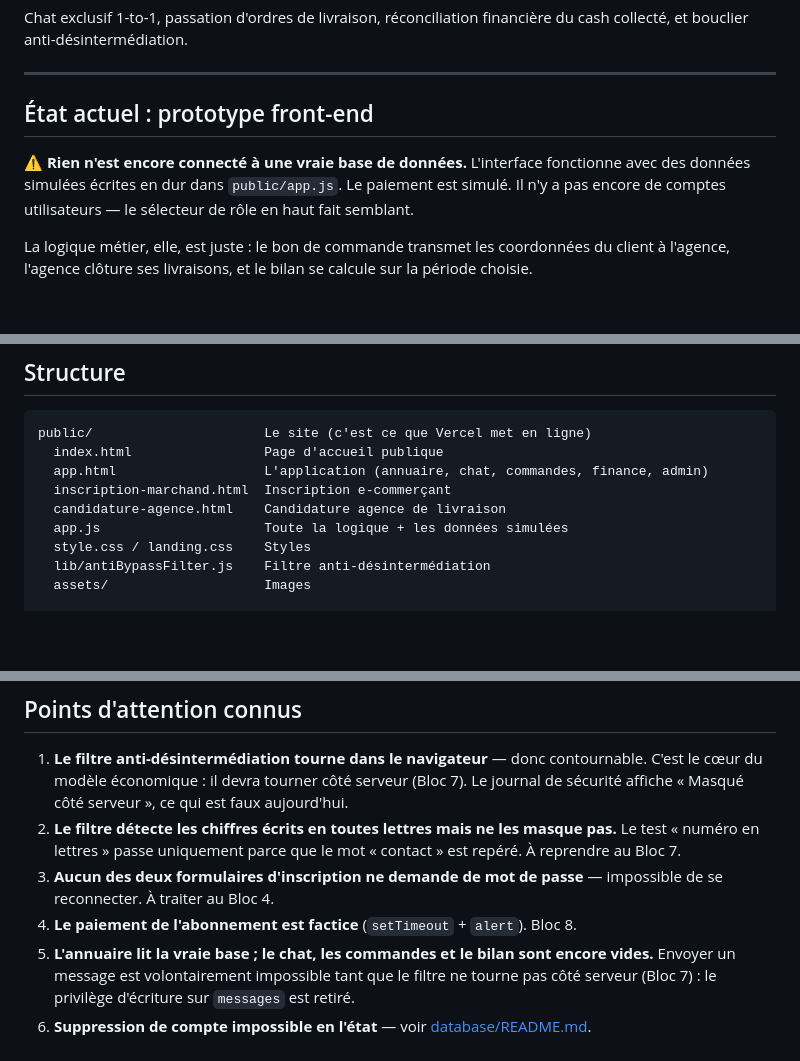
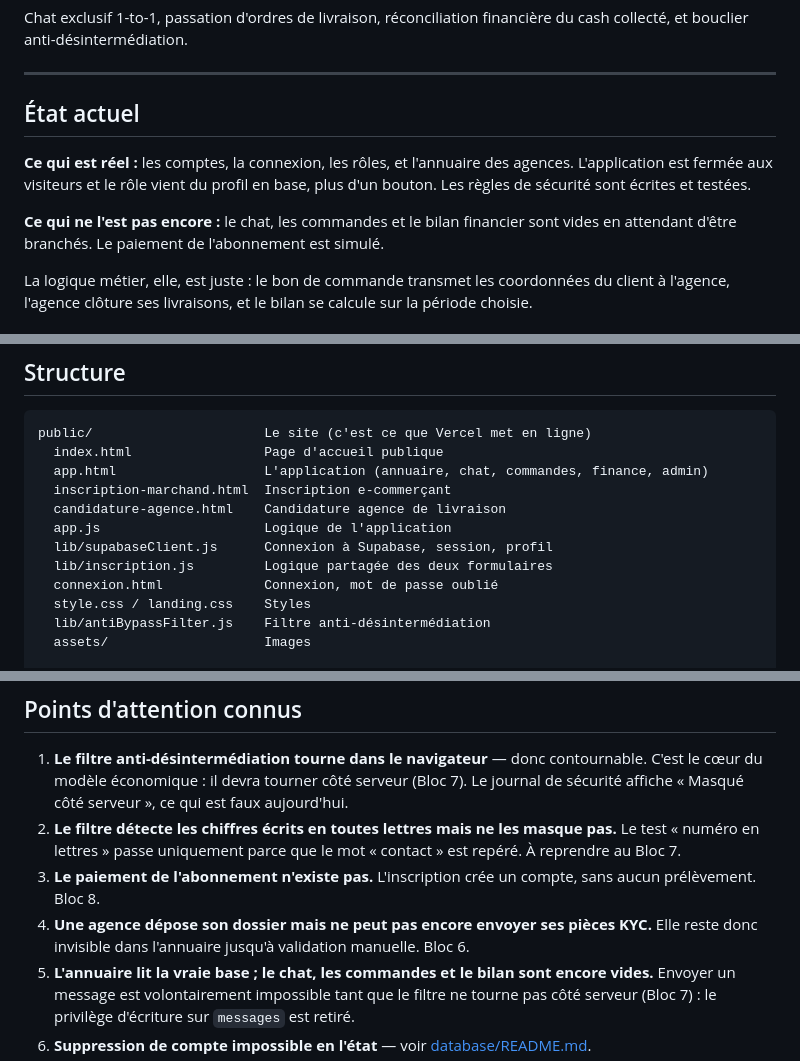
Before and after one commit to Ludger001/relais-app, a Markdown page: README.md, 3 parts joined by grey strips. GitHub-like rendering; blank space fills up the shorter version.

Commit message:
README : l'etat decrit ne correspondait plus au code
Le README affirmait encore que rien n'etait connecte et que les
formulaires ne demandaient pas de mot de passe. Les deux sont faux
depuis les Blocs 4 et 5.

Co-Authored-By: Claude Opus 5 <noreply@anthropic.com>

```diff
--- a/README.md
+++ b/README.md
@@ -8,11 +8,14 @@ collecté, et bouclier anti-désintermédiation.
 
 ---
 
-## État actuel : prototype front-end
+## État actuel
 
-⚠️ **Rien n'est encore connecté à une vraie base de données.** L'interface fonctionne avec
-des données simulées écrites en dur dans `public/app.js`. Le paiement est simulé. Il n'y a
-pas encore de comptes utilisateurs — le sélecteur de rôle en haut fait semblant.
+**Ce qui est réel :** les comptes, la connexion, les rôles, et l'annuaire des agences.
+L'application est fermée aux visiteurs et le rôle vient du profil en base, plus d'un
+bouton. Les règles de sécurité sont écrites et testées.
+
+**Ce qui ne l'est pas encore :** le chat, les commandes et le bilan financier sont vides
+en attendant d'être branchés. Le paiement de l'abonnement est simulé.
 
 La logique métier, elle, est juste : le bon de commande transmet les coordonnées du client
 à l'agence, l'agence clôture ses livraisons, et le bilan se calcule sur la période choisie.
@@ -33,7 +36,10 @@ public/                      Le site (c'est ce que Vercel met en ligne)
   app.html                   L'application (annuaire, chat, commandes, finance, admin)
   inscription-marchand.html  Inscription e-commerçant
   candidature-agence.html    Candidature agence de livraison
-  app.js                     Toute la logique + les données simulées
+  app.js                     Logique de l'application
+  lib/supabaseClient.js      Connexion à Supabase, session, profil
+  lib/inscription.js         Logique partagée des deux formulaires
+  connexion.html             Connexion, mot de passe oublié
   style.css / landing.css    Styles
   lib/antiBypassFilter.js    Filtre anti-désintermédiation
   assets/                    Images
@@ -99,9 +105,10 @@ Sans ça, n'importe qui peut s'inscrire avec l'adresse e-mail d'un tiers, et
 2. **Le filtre détecte les chiffres écrits en toutes lettres mais ne les masque pas.**
    Le test « numéro en lettres » passe uniquement parce que le mot « contact » est
    repéré. À reprendre au Bloc 7.
-3. **Aucun des deux formulaires d'inscription ne demande de mot de passe** — impossible
-   de se reconnecter. À traiter au Bloc 4.
-4. **Le paiement de l'abonnement est factice** (`setTimeout` + `alert`). Bloc 8.
+3. **Le paiement de l'abonnement n'existe pas.** L'inscription crée un compte, sans
+   aucun prélèvement. Bloc 8.
+4. **Une agence dépose son dossier mais ne peut pas encore envoyer ses pièces KYC.**
+   Elle reste donc invisible dans l'annuaire jusqu'à validation manuelle. Bloc 6.
 5. **L'annuaire lit la vraie base ; le chat, les commandes et le bilan sont encore
    vides.** Envoyer un message est volontairement impossible tant que le filtre ne
    tourne pas côté serveur (Bloc 7) : le privilège d'écriture sur `messages` est retiré.
```
